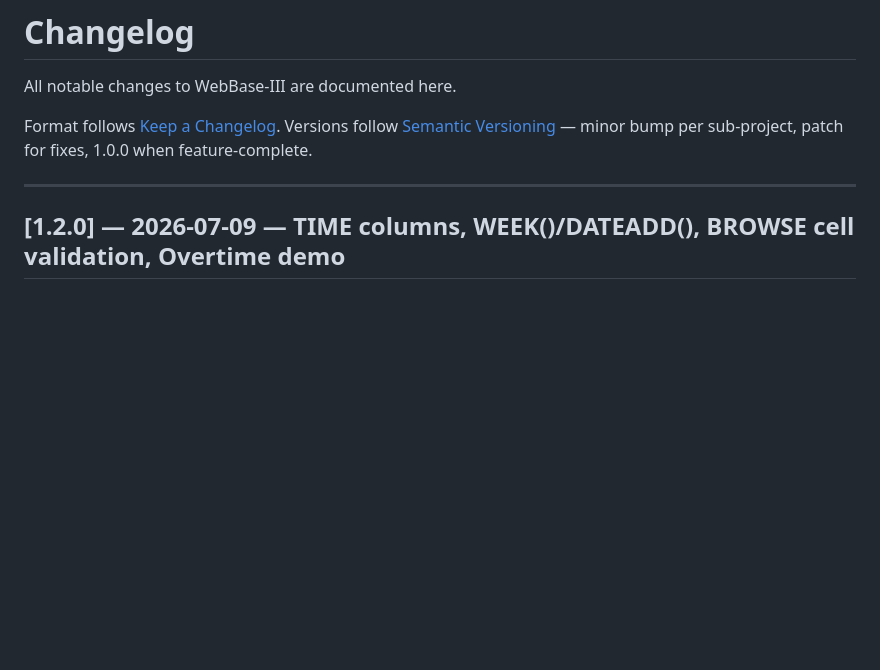
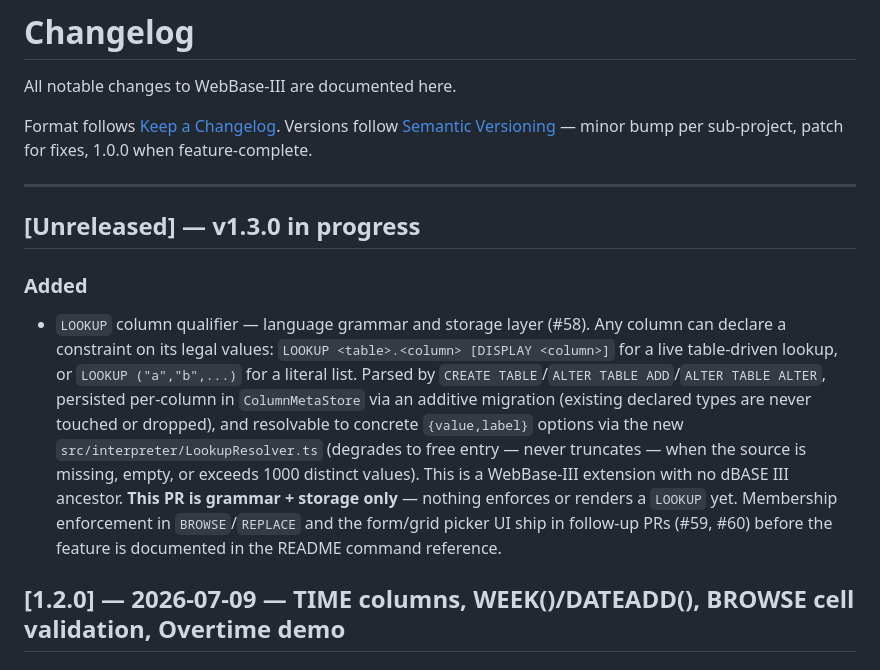
Before and after one commit to DDecoene/WebBaseIII, a Markdown page: CHANGELOG.md, the part around the change. Rendered like a GitHub page; blank space fills up the shorter version.

```diff
--- a/CHANGELOG.md
+++ b/CHANGELOG.md
@@ -6,6 +6,23 @@ Format follows [Keep a Changelog](https://keepachangelog.com/en/1.0.0/).
 Versions follow [Semantic Versioning](https://semver.org/) — minor bump per sub-project, patch for fixes, 1.0.0 when feature-complete.
 
 ---
+
+## [Unreleased] — v1.3.0 in progress
+
+### Added
+- `LOOKUP` column qualifier — language grammar and storage layer (#58). Any column can
+  declare a constraint on its legal values: `LOOKUP <table>.<column> [DISPLAY <column>]`
+  for a live table-driven lookup, or `LOOKUP ("a","b",...)` for a literal list. Parsed by
+  `CREATE TABLE`/`ALTER TABLE ADD`/`ALTER TABLE ALTER`, persisted per-column in
+  `ColumnMetaStore` via an additive migration (existing declared types are never touched
+  or dropped), and resolvable to concrete `{value,label}` options via the new
+  `src/interpreter/LookupResolver.ts` (degrades to free entry — never truncates — when the
+  source is missing, empty, or exceeds 1000 distinct values). This is a WebBase-III
+  extension with no dBASE III ancestor.
+  **This PR is grammar + storage only** — nothing enforces or renders a `LOOKUP` yet.
+  Membership enforcement in `BROWSE`/`REPLACE` and the form/grid picker UI ship in
+  follow-up PRs (#59, #60) before the feature is documented in the README command
+  reference.
 
 ## [1.2.0] — 2026-07-09 — TIME columns, WEEK()/DATEADD(), BROWSE cell validation, Overtime demo
 
```
Also changed, not shown: CLAUDE.md (+22 -0 lines).
